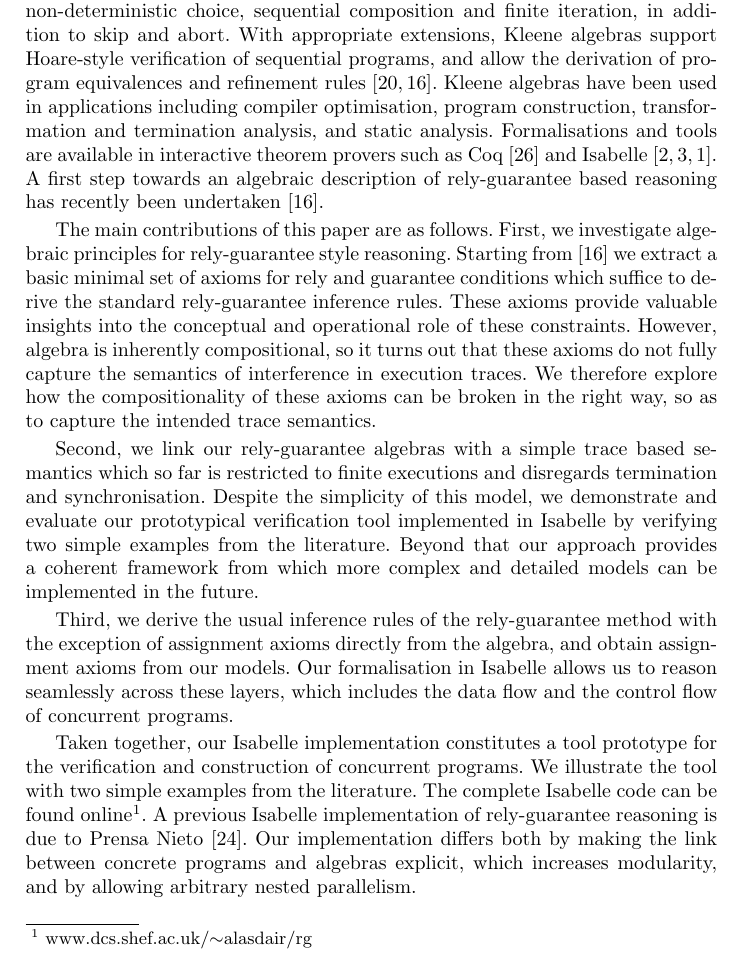
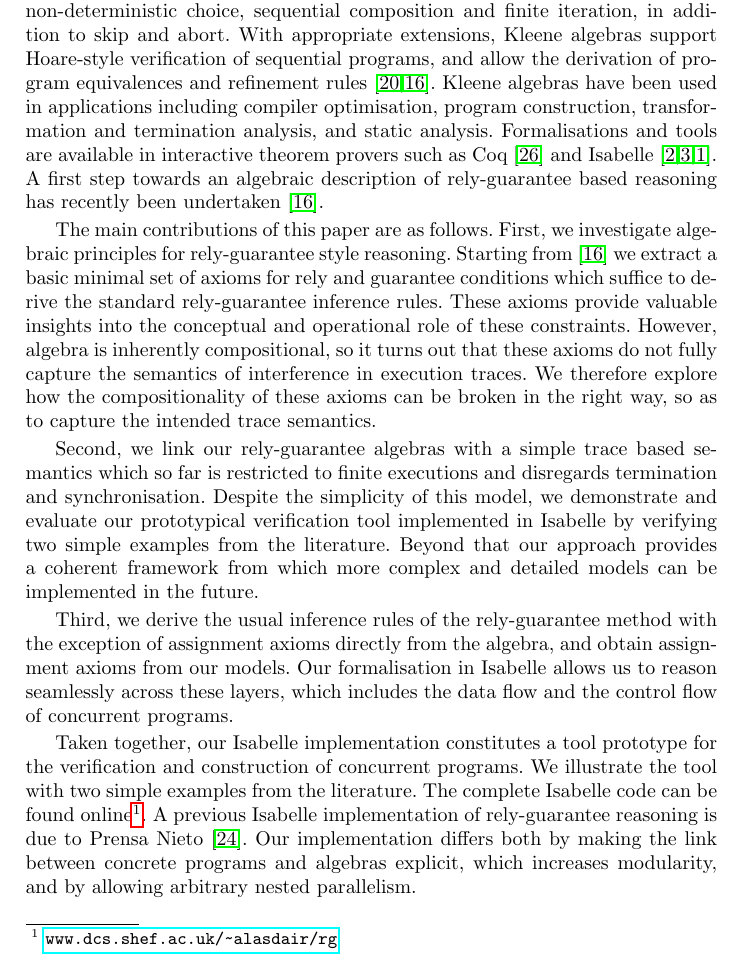
Before and after one commit to Alasdair/FM2014, a LaTeX thesis (Paper/paper.tex): part of page 2 of 15, cut so that both start at the same text. Compiled offline with pdfLaTeX.

```diff
--- a/Paper/paper.tex
+++ b/Paper/paper.tex
@@ -8,6 +8,7 @@
 \usepackage{float}
 \usepackage{centernot}
 \usepackage{marginnote}
+\usepackage{hyperref}
 
 \usetikzlibrary{arrows,shapes,calc}
 
@@ -152,7 +153,7 @@
 prototype for the verification and construction of concurrent
 programs. We illustrate the tool with two simple examples from the
 literature. The complete Isabelle code can be found
-online\footnote{\url{www.dcs.shef.ac.uk/$\sim$alasdair/rg}}. A
+online\footnote{\url{www.dcs.shef.ac.uk/~alasdair/rg}}. A
 previous Isabelle implementation of rely-guarantee reasoning is due to
 Prensa Nieto~\cite{nieto_rely-guarantee_2003}. Our implementation
 differs both by making the link between concrete programs and algebras
```
Also changed, not shown: 2 other files.
